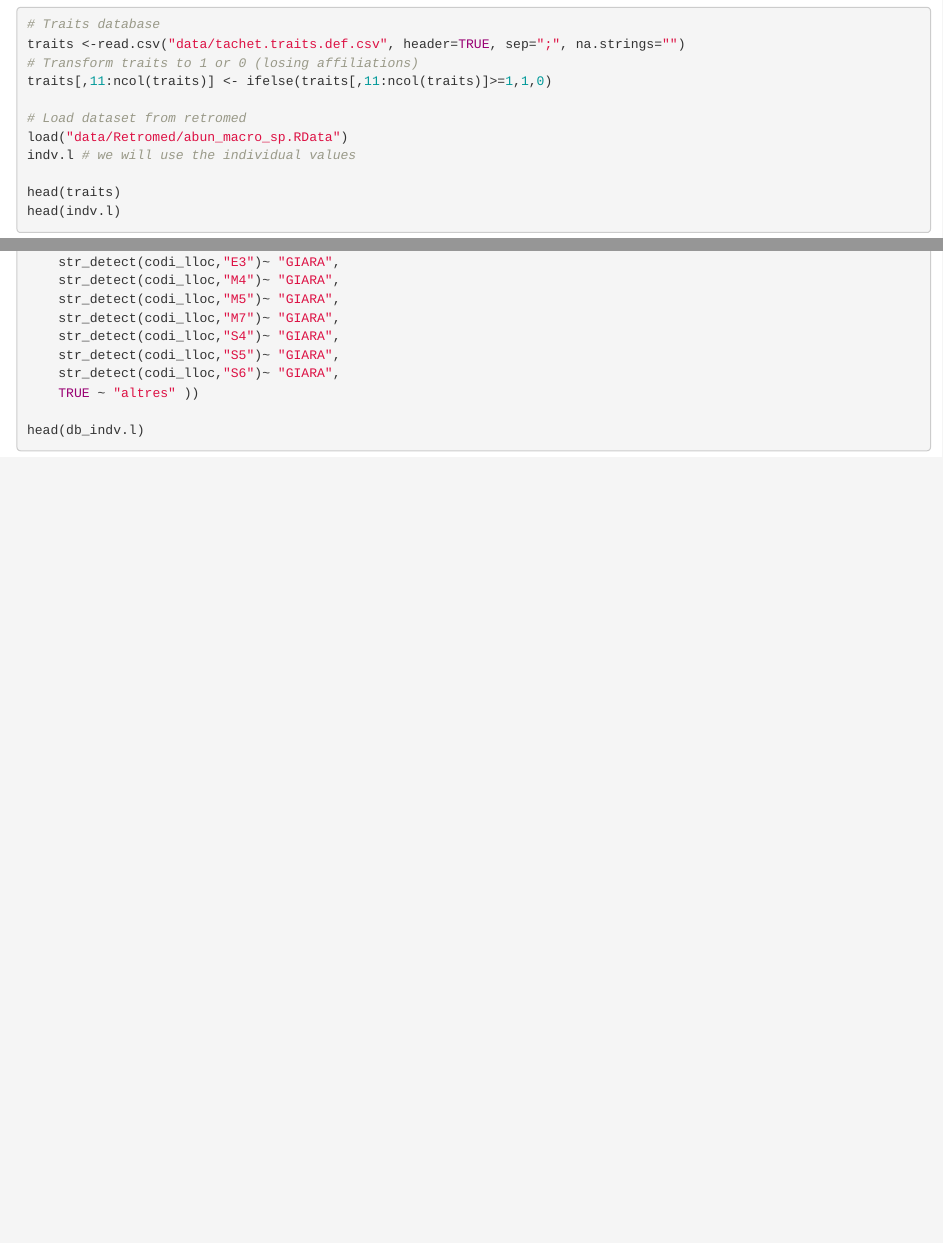
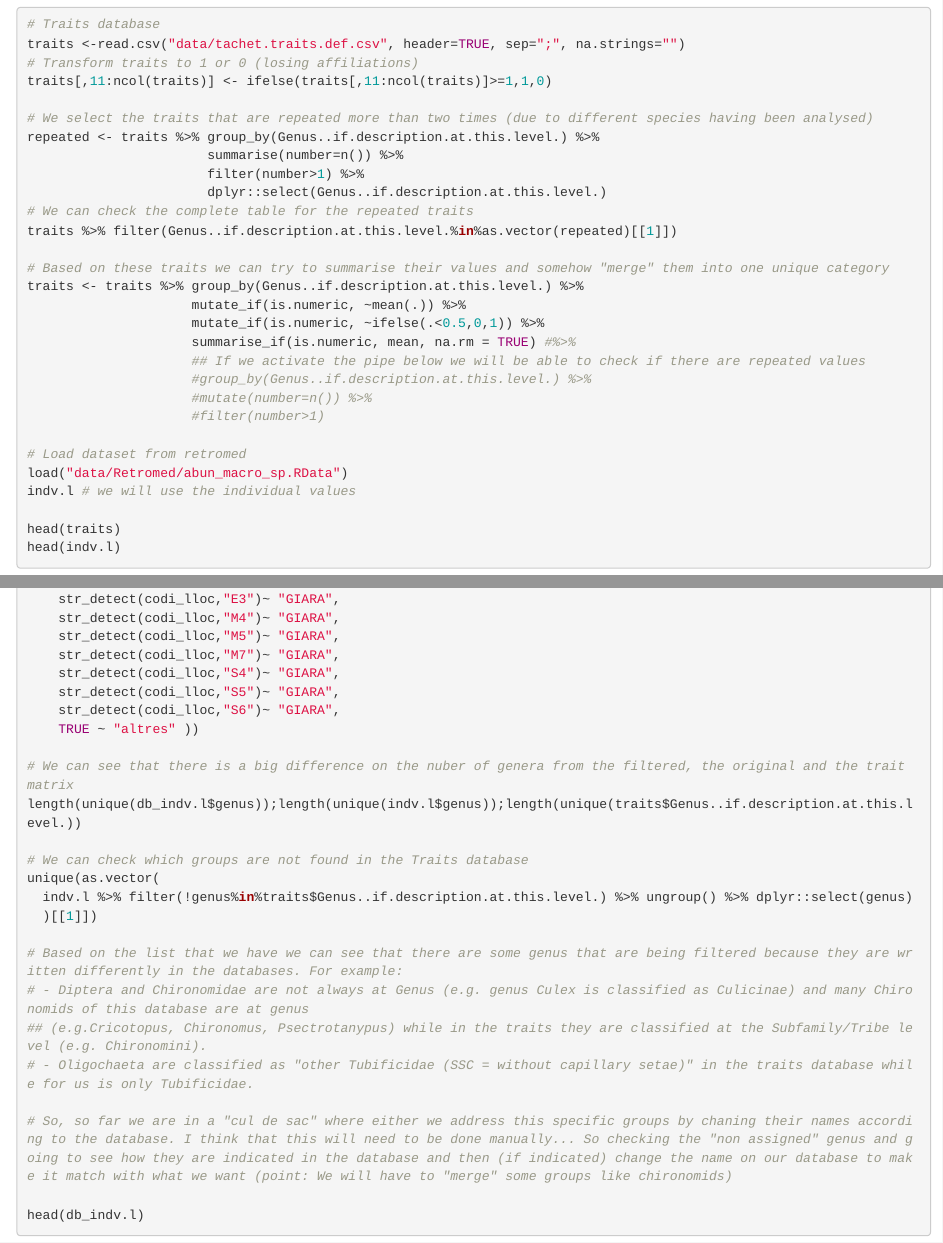
Before and after one commit to Cunillera-Montcusi/NAT_FunMetaNET, an R Markdown document (Tutorial and explanation NATs.Rmd): the page in a window 1100 px wide, from 570 px down, and a second part further down, joined at a grey line. Rendered offline with R 4.5, knitr and Pandoc, with nearby package versions; drawn as R Markdown's standard HTML page in place of the format the file asks for.

Commit message:
Added the filtering of repeated traits and the checking of the non-filtered genus on te tutorial.

````diff
--- a/Tutorial and explanation NATs.Rmd
+++ b/Tutorial and explanation NATs.Rmd
@@ -45,6 +45,24 @@ traits <-read.csv("data/tachet.traits.def.csv", header=TRUE, sep=";", na.strings
 # Transform traits to 1 or 0 (losing affiliations)
 traits[,11:ncol(traits)] <- ifelse(traits[,11:ncol(traits)]>=1,1,0)
 
+# We select the traits that are repeated more than two times (due to different species having been analysed)
+repeated <- traits %>% group_by(Genus..if.description.at.this.level.) %>%
+                       summarise(number=n()) %>%
+                       filter(number>1) %>%
+                       dplyr::select(Genus..if.description.at.this.level.)
+# We can check the complete table for the repeated traits
+traits %>% filter(Genus..if.description.at.this.level.%in%as.vector(repeated)[[1]])
+
+# Based on these traits we can try to summarise their values and somehow "merge" them into one unique category
+traits <- traits %>% group_by(Genus..if.description.at.this.level.) %>%
+                     mutate_if(is.numeric, ~mean(.)) %>%
+                     mutate_if(is.numeric, ~ifelse(.<0.5,0,1)) %>%
+                     summarise_if(is.numeric, mean, na.rm = TRUE) #%>%
+                     ## If we activate the pipe below we will be able to check if there are repeated values
+                     #group_by(Genus..if.description.at.this.level.) %>%
+                     #mutate(number=n()) %>%
+                     #filter(number>1)
+
 # Load dataset from retromed
 load("data/Retromed/abun_macro_sp.RData")
 indv.l # we will use the individual values
@@ -83,6 +101,21 @@ db_indv.l <- indv.l %>% filter(genus%in%traits$Genus..if.description.at.this.lev
     str_detect(codi_lloc,"S5")~ "GIARA",
     str_detect(codi_lloc,"S6")~ "GIARA",
     TRUE ~ "altres" ))
+
+# We can see that there is a big difference on the nuber of genera from the filtered, the original and the trait matrix
+length(unique(db_indv.l$genus));length(unique(indv.l$genus));length(unique(traits$Genus..if.description.at.this.level.))
+
+# We can check which groups are not found in the Traits database
+unique(as.vector(
+  indv.l %>% filter(!genus%in%traits$Genus..if.description.at.this.level.) %>% ungroup() %>% dplyr::select(genus)
+  )[[1]])
+
+# Based on the list that we have we can see that there are some genus that are being filtered because they are written differently in the databases. For example:
+# - Diptera and Chironomidae are not always at Genus (e.g. genus Culex is classified as Culicinae) and many Chironomids of this database are at genus
+## (e.g.Cricotopus, Chironomus, Psectrotanypus) while in the traits they are classified at the Subfamily/Tribe level (e.g. Chironomini).
+# - Oligochaeta are classified as "other Tubificidae (SSC = without capillary setae)" in the traits database while for us is only Tubificidae.
+
+# So, so far we are in a "cul de sac" where either we address this specific groups by chaning their names according to the database. I think that this will need to be done manually... So checking the "non assigned" genus and going to see how they are indicated in the database and then (if indicated) change the name on our database to make it match with what we want (point: We will have to "merge" some groups like chironomids)
 
 head(db_indv.l)
 ```
````
